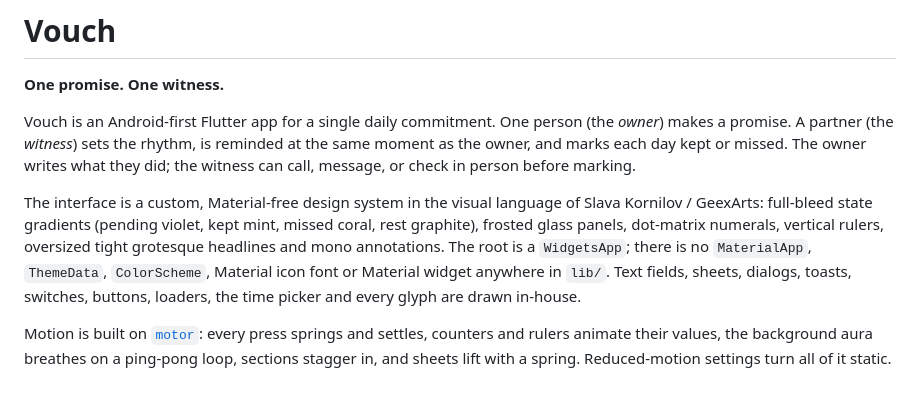
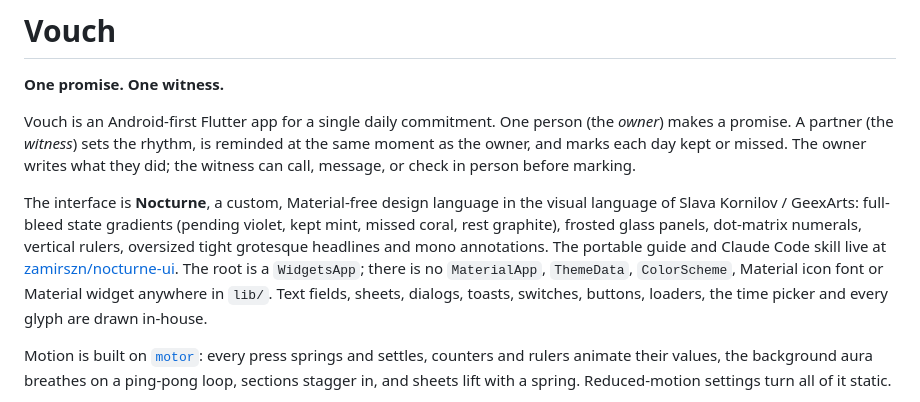
Before and after one commit to zamirszn/vouch, a Markdown page: README.md, the part around the change. Rendered like a GitHub page.

```diff
--- a/README.md
+++ b/README.md
@@ -8,14 +8,16 @@ reminded at the same moment as the owner, and marks each day kept or missed.
 The owner writes what they did; the witness can call, message, or check in
 person before marking.
 
-The interface is a custom, Material-free design system in the visual language
-of Slava Kornilov / GeexArts: full-bleed state gradients (pending violet, kept
-mint, missed coral, rest graphite), frosted glass panels, dot-matrix numerals,
-vertical rulers, oversized tight grotesque headlines and mono annotations. The
-root is a `WidgetsApp`; there is no `MaterialApp`, `ThemeData`, `ColorScheme`,
-Material icon font or Material widget anywhere in `lib/`. Text fields, sheets,
-dialogs, toasts, switches, buttons, loaders, the time picker and every glyph
-are drawn in-house.
+The interface is **Nocturne**, a custom, Material-free design language in the
+visual language of Slava Kornilov / GeexArts: full-bleed state gradients
+(pending violet, kept mint, missed coral, rest graphite), frosted glass panels,
+dot-matrix numerals, vertical rulers, oversized tight grotesque headlines and
+mono annotations. The portable guide and Claude Code skill live at
+[zamirszn/nocturne-ui](https://github.com/zamirszn/nocturne-ui). The root is a
+`WidgetsApp`; there is no `MaterialApp`, `ThemeData`, `ColorScheme`, Material
+icon font or Material widget anywhere in `lib/`. Text fields, sheets, dialogs,
+toasts, switches, buttons, loaders, the time picker and every glyph are drawn
+in-house.
 
 Motion is built on [`motor`](https://pub.dev/packages/motor): every press
 springs and settles, counters and rulers animate their values, the background
```
Also changed, not shown: docs/design-language.md (+12 -6 lines).
